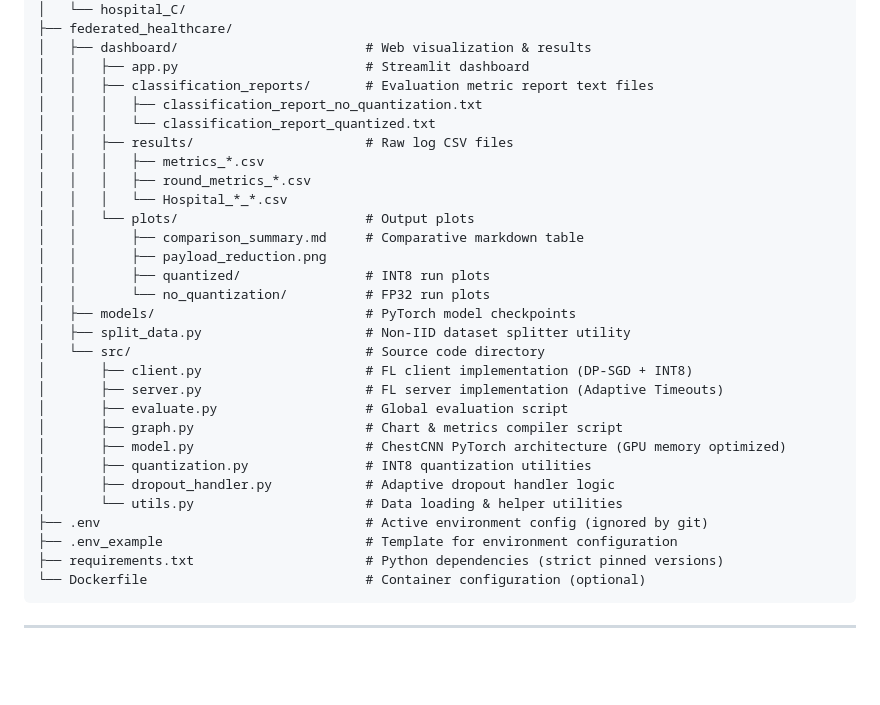
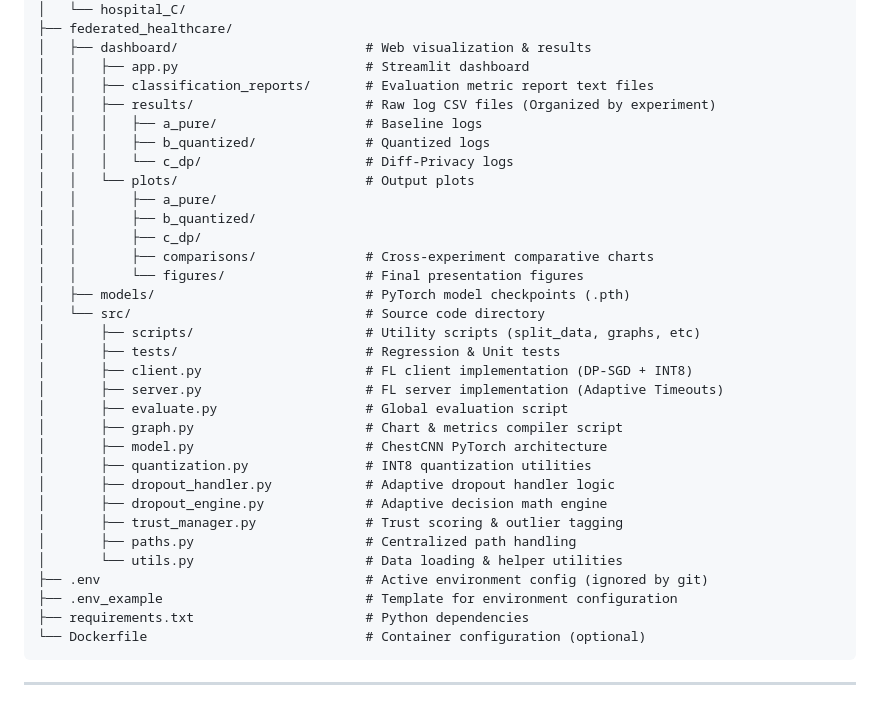
Before and after one commit to Manas1329/Federated-Learning, a Markdown page: README.md, the part around the change. Drawn GitHub-style; blank space fills up the shorter version.

Commit message:
Updated Readme File and Created Backup Branch

````diff
--- a/README.md
+++ b/README.md
@@ -23,31 +23,34 @@ Federated-Learning/
 │   ├── dashboard/                        # Web visualization & results
 │   │   ├── app.py                        # Streamlit dashboard
 │   │   ├── classification_reports/       # Evaluation metric report text files
-│   │   │   ├── classification_report_no_quantization.txt
-│   │   │   └── classification_report_quantized.txt
-│   │   ├── results/                      # Raw log CSV files
-│   │   │   ├── metrics_*.csv
-│   │   │   ├── round_metrics_*.csv
-│   │   │   └── Hospital_*_*.csv
+│   │   ├── results/                      # Raw log CSV files (Organized by experiment)
+│   │   │   ├── a_pure/                   # Baseline logs
+│   │   │   ├── b_quantized/              # Quantized logs
+│   │   │   └── c_dp/                     # Diff-Privacy logs
 │   │   └── plots/                        # Output plots
-│   │       ├── comparison_summary.md     # Comparative markdown table
-│   │       ├── payload_reduction.png
-│   │       ├── quantized/                # INT8 run plots
-│   │       └── no_quantization/          # FP32 run plots
-│   ├── models/                           # PyTorch model checkpoints
-│   ├── split_data.py                     # Non-IID dataset splitter utility
+│   │       ├── a_pure/
+│   │       ├── b_quantized/
+│   │       ├── c_dp/
+│   │       ├── comparisons/              # Cross-experiment comparative charts
+│   │       └── figures/                  # Final presentation figures
+│   ├── models/                           # PyTorch model checkpoints (.pth)
 │   └── src/                              # Source code directory
+│       ├── scripts/                      # Utility scripts (split_data, graphs, etc)
+│       ├── tests/                        # Regression & Unit tests
 │       ├── client.py                     # FL client implementation (DP-SGD + INT8)
 │       ├── server.py                     # FL server implementation (Adaptive Timeouts)
 │       ├── evaluate.py                   # Global evaluation script
 │       ├── graph.py                      # Chart & metrics compiler script
-│       ├── model.py                      # ChestCNN PyTorch architecture (GPU memory optimized)
+│       ├── model.py                      # ChestCNN PyTorch architecture
 │       ├── quantization.py               # INT8 quantization utilities
 │       ├── dropout_handler.py            # Adaptive dropout handler logic
+│       ├── dropout_engine.py             # Adaptive decision math engine
+│       ├── trust_manager.py              # Trust scoring & outlier tagging
+│       ├── paths.py                      # Centralized path handling
 │       └── utils.py                      # Data loading & helper utilities
 ├── .env                                  # Active environment config (ignored by git)
 ├── .env_example                          # Template for environment configuration
-├── requirements.txt                      # Python dependencies (strict pinned versions)
+├── requirements.txt                      # Python dependencies
 └── Dockerfile                            # Container configuration (optional)
 ```
 
````
